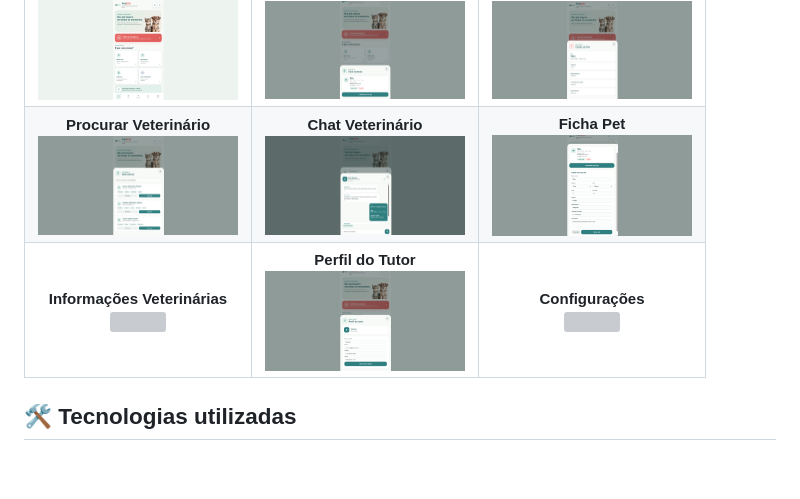
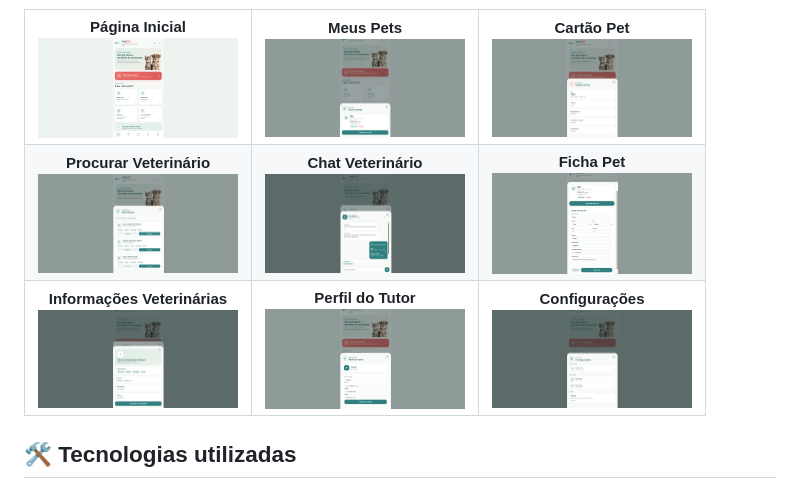
Before and after one commit to yasmim-gab07/PetSOS, a Markdown page: README.md, the part around the change. GitHub-like rendering; blank space fills up the shorter version; grey boxes are pictures that could not be loaded.

Commit message:
adiciona imagens do aplicativo

```diff
--- a/README.md
+++ b/README.md
@@ -152,7 +152,7 @@ flowchart LR
   <tr>
     <td align="center">
       <strong>Informações Veterinárias</strong><br>
-      <img src="img/informacoes.vet.png" width="200">
+      <img src="img/informaçoes.vet.png" width="200">
     </td>
     <td align="center">
       <strong>Perfil do Tutor</strong><br>
@@ -160,7 +160,7 @@ flowchart LR
     </td>
     <td align="center">
       <strong>Configurações</strong><br>
-      <img src="img/configuracoes.png" width="200">
+      <img src="img/configuraçoes.png" width="200">
     </td>
   </tr>
 </table>
```
